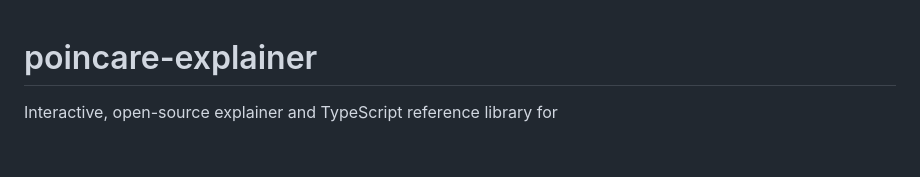
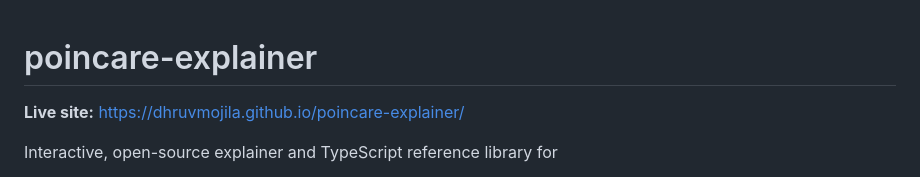
Before and after one commit to dhruvmojila/poincare-explainer, a Markdown page: README.md, the part around the change. Rendered like a GitHub page; blank space fills up the shorter version.

Commit message:
Link the live site from the README

```diff
--- a/README.md
+++ b/README.md
@@ -1,4 +1,6 @@
 # poincare-explainer
+
+**Live site:** https://dhruvmojila.github.io/poincare-explainer/
 
 Interactive, open-source explainer and TypeScript reference library for
 
```
